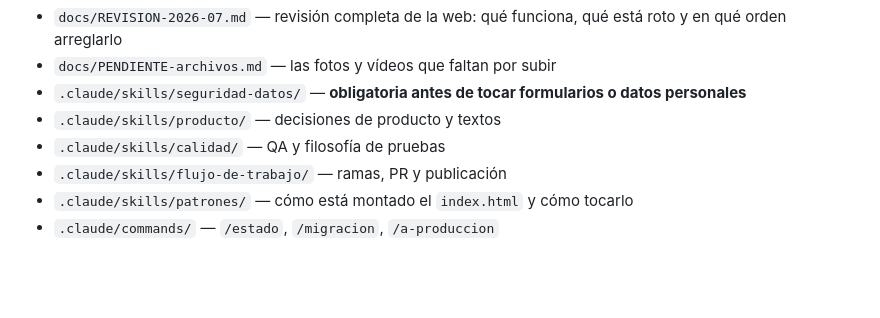
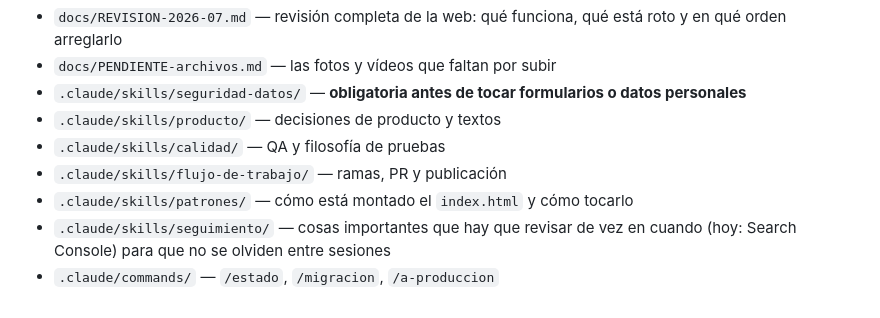
Before and after one commit to CIPRIAN1984/pagina-web, a Markdown page: CLAUDE.md, the part around the change. GitHub-like rendering; blank space fills up the shorter version.

Commit message:
Añade skill seguimiento y programa aviso mensual de Search Console
Cipri pidió una forma de que las cosas importantes que requieren
revisión periódica no dependan de que se acuerde nadie. La skill
seguimiento/ guarda ese tipo de seguimientos con el porqué, la
cadencia y qué comprobar, para que quede en el repositorio y no solo
en el chat de una sesión concreta.

Primera entrada: revisión de Google Search Console de la web nueva,
hasta que Google la rastree del todo y los datos dejen de arrastrar
el historial de la web vieja (Webador). Va acompañada de una rutina
programada (trig_01NcF6Lx1drB4chYmtG3hSpQ, día 1 de cada mes) que
pregunta directamente a Cipri por las capturas necesarias.

```diff
--- a/CLAUDE.md
+++ b/CLAUDE.md
@@ -386,4 +386,5 @@ Si no, la rama arrastra commits duplicados y provoca conflictos. Ver la skill `f
 - `.claude/skills/calidad/` — QA y filosofía de pruebas
 - `.claude/skills/flujo-de-trabajo/` — ramas, PR y publicación
 - `.claude/skills/patrones/` — cómo está montado el `index.html` y cómo tocarlo
+- `.claude/skills/seguimiento/` — cosas importantes que hay que revisar de vez en cuando (hoy: Search Console) para que no se olviden entre sesiones
 - `.claude/commands/` — `/estado`, `/migracion`, `/a-produccion`
```
Also changed, not shown: 1 other file.
